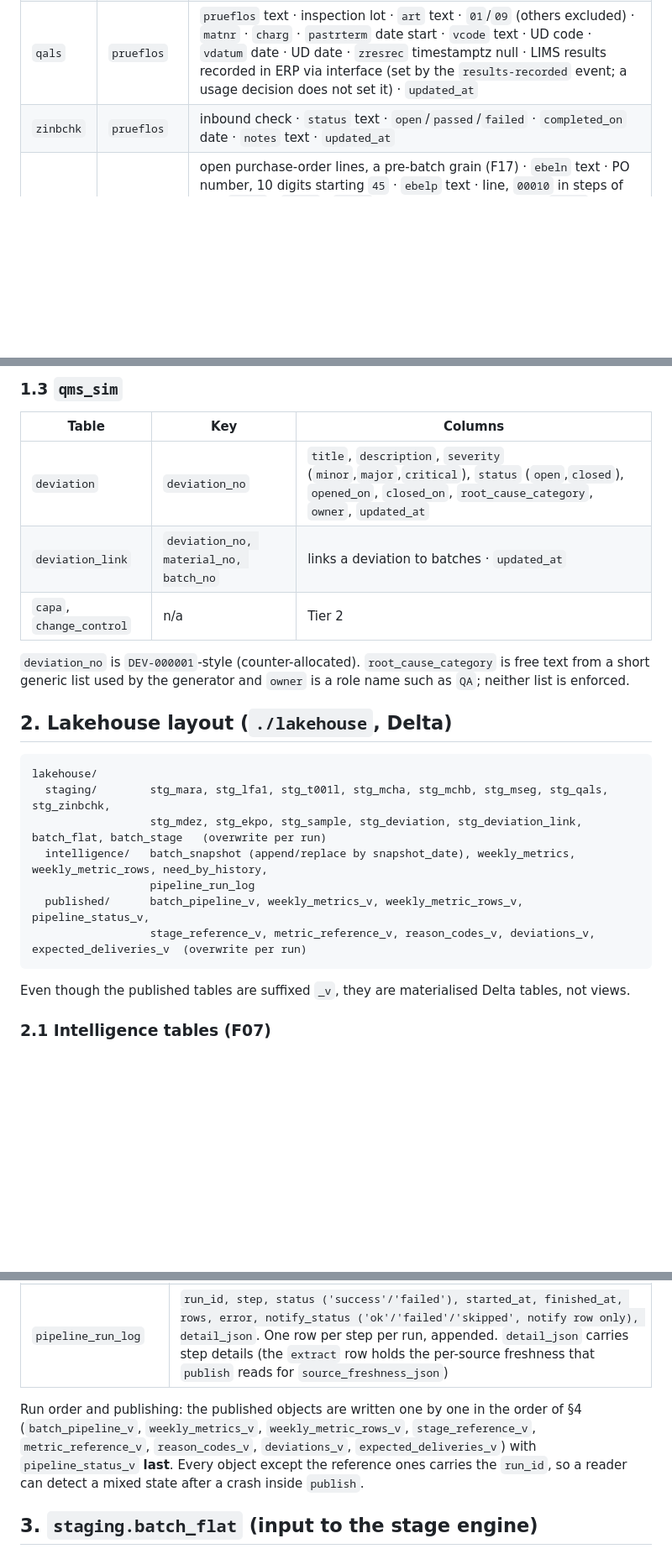
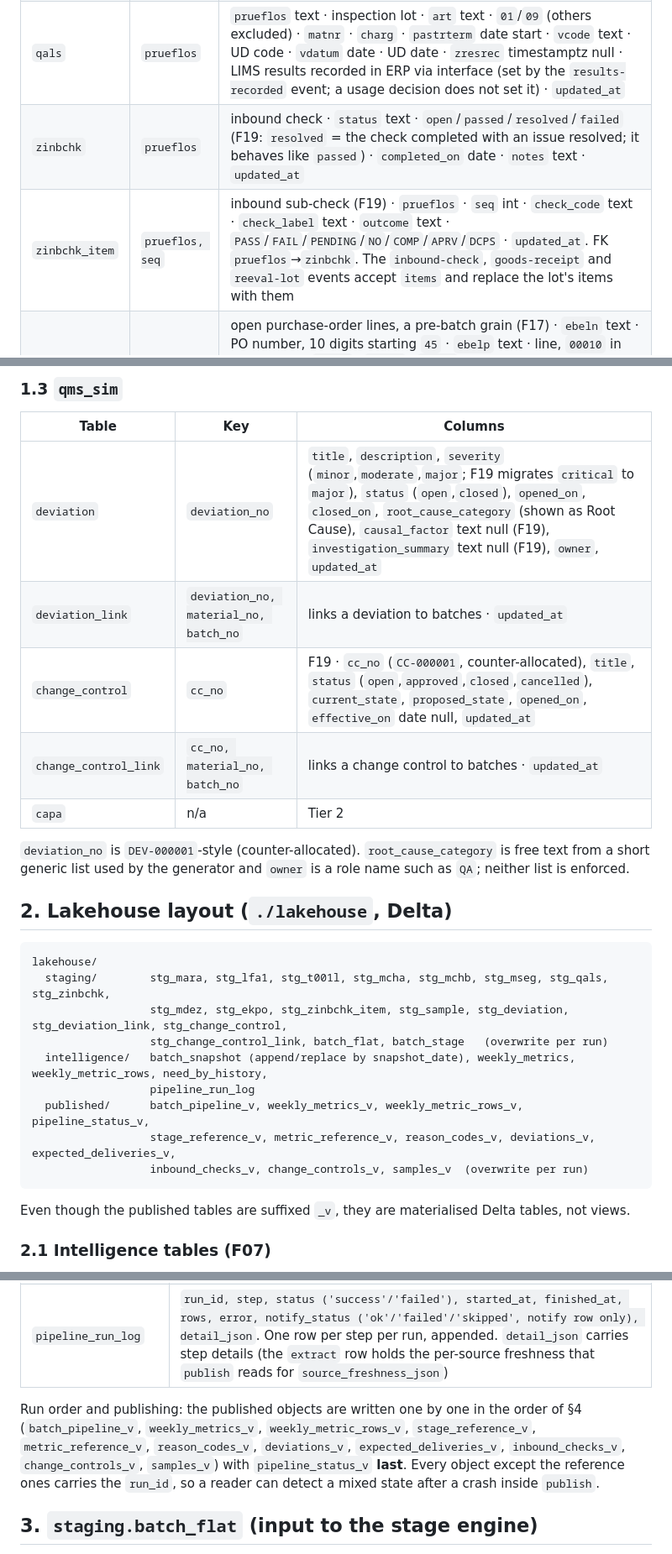
Before and after one commit to Brightbeam-Omar/demo_takeda_r2r, a Markdown page: specs/04-data-contracts.md, 3 parts joined by grey strips. Shown at 84% size. GitHub-like rendering; blank space fills up the shorter version.

````diff
--- a/specs/04-data-contracts.md
+++ b/specs/04-data-contracts.md
@@ -14,7 +14,8 @@ All timestamps are `timestamptz` (UTC) and all dates are `date` (site-local). Co
 | `mchb` | `matnr, charg, lgort` | current stock · `insme` numeric · QI qty · `speme` numeric · blocked qty · `clabs` numeric · unrestricted qty · `updated_at` |
 | `mseg` | `mblnr, zeile` | `bwart` text · `101` GR, `102` GR reversal, `311` transfer · `matnr` · `charg` · `lgort` · `umlgo` · `budat` date posting · `menge` numeric(13,3) quantity · `ebeln`, `ebelp` text null · the PO line a `101` closed (F17, OQ-092) · `updated_at`. For `101`/`102`, `lgort` is the **receiving storage location** and `umlgo` is null. For `311`, `lgort` is the **source** and `umlgo` the **destination** |
 | `qals` | `prueflos` | `prueflos` text · inspection lot · `art` text · `01`/`09` (others excluded) · `matnr` · `charg` · `pastrterm` date start · `vcode` text · UD code · `vdatum` date · UD date · `zresrec` timestamptz null · LIMS results recorded in ERP via interface (set by the `results-recorded` event; a usage decision does not set it) · `updated_at` |
-| `zinbchk` | `prueflos` | inbound check · `status` text · `open`/`passed`/`failed` · `completed_on` date · `notes` text · `updated_at` |
+| `zinbchk` | `prueflos` | inbound check · `status` text · `open`/`passed`/`resolved`/`failed` (F19: `resolved` = the check completed with an issue resolved; it behaves like `passed`) · `completed_on` date · `notes` text · `updated_at` |
+| `zinbchk_item` | `prueflos, seq` | inbound sub-check (F19) · `prueflos` · `seq` int · `check_code` text · `check_label` text · `outcome` text · `PASS`/`FAIL`/`PENDING`/`NO`/`COMP`/`APRV`/`DCPS` · `updated_at`. FK `prueflos`→`zinbchk`. The `inbound-check`, `goods-receipt` and `reeval-lot` events accept `items` and replace the lot's items with them |
 | `ekpo` | `ebeln, ebelp` | open purchase-order lines, a pre-batch grain (F17) · `ebeln` text · PO number, 10 digits starting `45` · `ebelp` text · line, `00010` in steps of 10 · `matnr` · `lifnr` · `eindt` date · scheduled delivery · `menge` numeric(13,3) · `lgort` · planned receiving location · `is_open` bool · `updated_at`. A `101` that carries `ebeln/ebelp` closes the line; a `102` reopens the line of the `101` it nets; a GR with no PO reference reopens nothing |
 | `mdez` | `id` | MRP demand · `matnr` · `campaign` text · `bdter` date · requirement date · `bdmng` numeric · `is_open` bool · `updated_at` |
 
@@ -42,9 +43,11 @@ The REST API (`lims-sim`) exposes `GET /samples?batch_no=` and `GET /samples/{id
 ### 1.3 `qms_sim`
 | Table | Key | Columns |
 |---|---|---|
-| `deviation` | `deviation_no` | `title`, `description`, `severity` (`minor`,`major`,`critical`), `status` (`open`,`closed`), `opened_on`, `closed_on`, `root_cause_category`, `owner`, `updated_at` |
+| `deviation` | `deviation_no` | `title`, `description`, `severity` (`minor`,`moderate`,`major`; F19 migrates `critical` to `major`), `status` (`open`,`closed`), `opened_on`, `closed_on`, `root_cause_category` (shown as Root Cause), `causal_factor` text null (F19), `investigation_summary` text null (F19), `owner`, `updated_at` |
 | `deviation_link` | `deviation_no, material_no, batch_no` | links a deviation to batches · `updated_at` |
-| `capa`, `change_control` | n/a | Tier 2 |
+| `change_control` | `cc_no` | F19 · `cc_no` (`CC-000001`, counter-allocated), `title`, `status` (`open`,`approved`,`closed`,`cancelled`), `current_state`, `proposed_state`, `opened_on`, `effective_on` date null, `updated_at` |
+| `change_control_link` | `cc_no, material_no, batch_no` | links a change control to batches · `updated_at` |
+| `capa` | n/a | Tier 2 |
 
 `deviation_no` is `DEV-000001`-style (counter-allocated). `root_cause_category` is free text from a short generic list used by the generator and `owner` is a role name such as `QA`; neither list is enforced.
 
@@ -52,11 +55,13 @@ The REST API (`lims-sim`) exposes `GET /samples?batch_no=` and `GET /samples/{id
 ```
 lakehouse/
   staging/        stg_mara, stg_lfa1, stg_t001l, stg_mcha, stg_mchb, stg_mseg, stg_qals, stg_zinbchk,
-                  stg_mdez, stg_ekpo, stg_sample, stg_deviation, stg_deviation_link, batch_flat, batch_stage   (overwrite per run)
+                  stg_mdez, stg_ekpo, stg_zinbchk_item, stg_sample, stg_deviation, stg_deviation_link, stg_change_control,
+                  stg_change_control_link, batch_flat, batch_stage   (overwrite per run)
   intelligence/   batch_snapshot (append/replace by snapshot_date), weekly_metrics, weekly_metric_rows, need_by_history,
                   pipeline_run_log
   published/      batch_pipeline_v, weekly_metrics_v, weekly_metric_rows_v, pipeline_status_v,
-                  stage_reference_v, metric_reference_v, reason_codes_v, deviations_v, expected_deliveries_v  (overwrite per run)
+                  stage_reference_v, metric_reference_v, reason_codes_v, deviations_v, expected_deliveries_v,
+                  inbound_checks_v, change_controls_v, samples_v  (overwrite per run)
 ```
 Even though the published tables are suffixed `_v`, they are materialised Delta tables, not views.
 
@@ -69,7 +74,7 @@ Even though the published tables are suffixed `_v`, they are materialised Delta
 | `weekly_metric_rows` | the `weekly_metric_rows_v` columns (`metric_id, week_start, row_key, entry_date, exit_date, duration_days, sla_days, on_time`) plus `run_id`: the rows behind every `weekly_metrics` figure. Replaced wholesale each run |
 | `pipeline_run_log` | `run_id, step, status ('success'/'failed'), started_at, finished_at, rows, error, notify_status ('ok'/'failed'/'skipped', notify row only), detail_json`. One row per step per run, appended. `detail_json` carries step details (the `extract` row holds the per-source freshness that `publish` reads for `source_freshness_json`) |
 
-Run order and publishing: the published objects are written one by one in the order of §4 (`batch_pipeline_v`, `weekly_metrics_v`, `weekly_metric_rows_v`, `stage_reference_v`, `metric_reference_v`, `reason_codes_v`, `deviations_v`, `expected_deliveries_v`) with `pipeline_status_v` **last**. Every object except the reference ones carries the `run_id`, so a reader can detect a mixed state after a crash inside `publish`.
+Run order and publishing: the published objects are written one by one in the order of §4 (`batch_pipeline_v`, `weekly_metrics_v`, `weekly_metric_rows_v`, `stage_reference_v`, `metric_reference_v`, `reason_codes_v`, `deviations_v`, `expected_deliveries_v`, `inbound_checks_v`, `change_controls_v`, `samples_v`) with `pipeline_status_v` **last**. Every object except the reference ones carries the `run_id`, so a reader can detect a mixed state after a crash inside `publish`.
 
 ## 3. `staging.batch_flat` (input to the stage engine)
 One row per `material_no, batch_no, inspection_lot_no` for lot types `01`/`09`, excluding cancelled UDs.
````
Also changed, not shown: other parts of specs/04-data-contracts.md (+19 -7 lines), specs/03-domain-model.md (+33 -5 lines), 1 other file.
